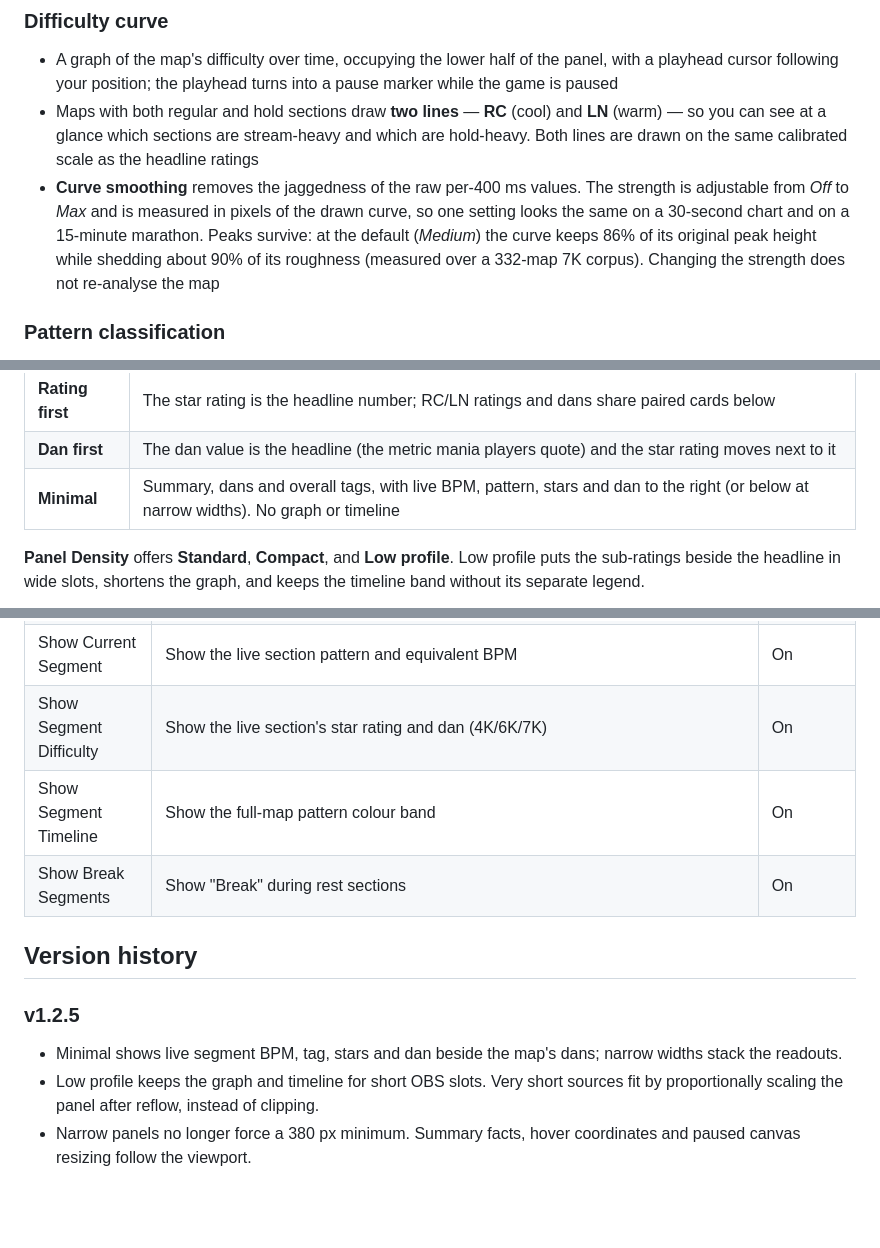
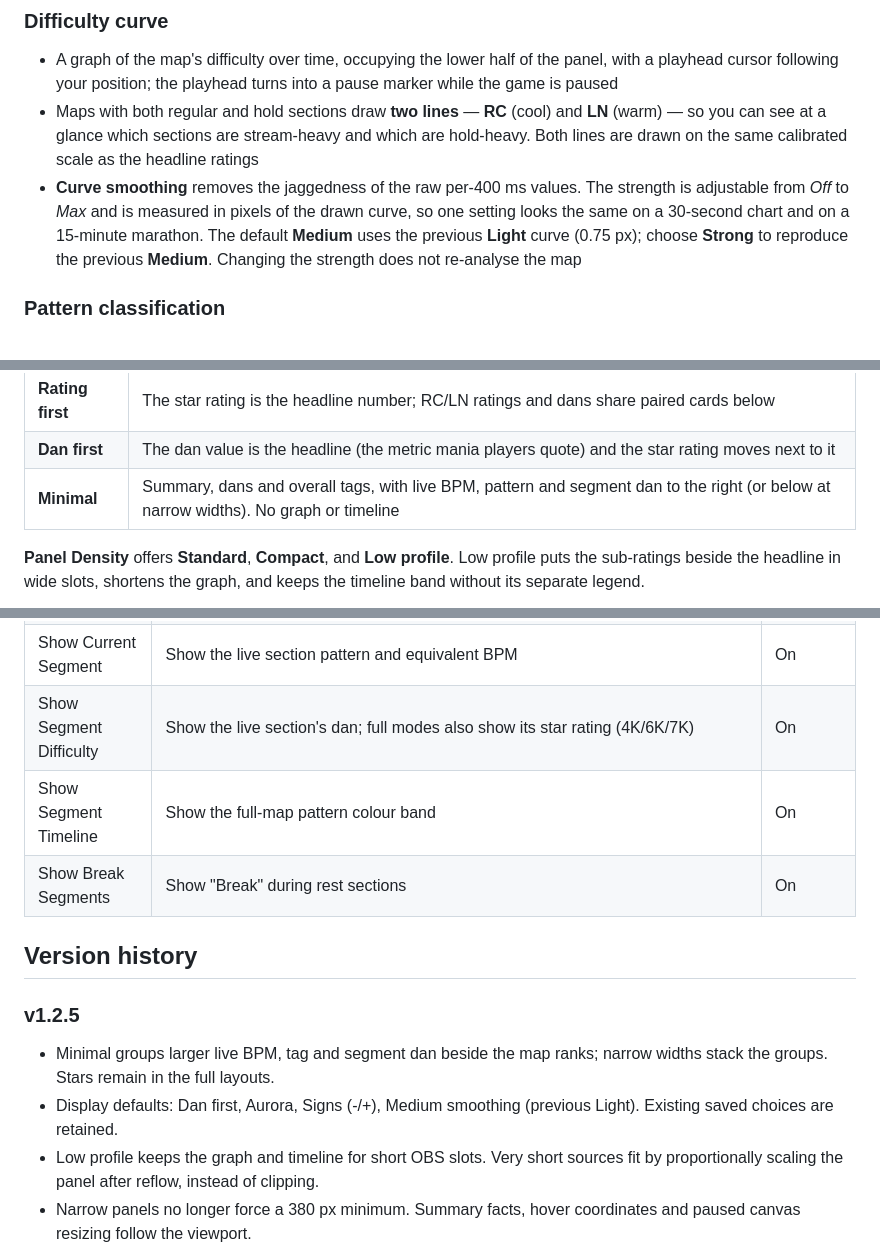
Before and after one commit to Ist1na07/spm_rating_map_analyser, a Markdown page: README.md, 3 parts joined by grey strips. GitHub-like rendering; blank space fills up the shorter version.

```diff
--- a/README.md
+++ b/README.md
@@ -35,7 +35,7 @@ While playing, the overlay follows your position and shows the current section's
 
 - A graph of the map's difficulty over time, occupying the lower half of the panel, with a playhead cursor following your position; the playhead turns into a pause marker while the game is paused
 - Maps with both regular and hold sections draw **two lines** — **RC** (cool) and **LN** (warm) — so you can see at a glance which sections are stream-heavy and which are hold-heavy. Both lines are drawn on the same calibrated scale as the headline ratings
-- **Curve smoothing** removes the jaggedness of the raw per-400 ms values. The strength is adjustable from *Off* to *Max* and is measured in pixels of the drawn curve, so one setting looks the same on a 30-second chart and on a 15-minute marathon. Peaks survive: at the default (*Medium*) the curve keeps 86% of its original peak height while shedding about 90% of its roughness (measured over a 332-map 7K corpus). Changing the strength does not re-analyse the map
+- **Curve smoothing** removes the jaggedness of the raw per-400 ms values. The strength is adjustable from *Off* to *Max* and is measured in pixels of the drawn curve, so one setting looks the same on a 30-second chart and on a 15-minute marathon. The default **Medium** uses the previous **Light** curve (0.75 px); choose **Strong** to reproduce the previous **Medium**. Changing the strength does not re-analyse the map
 
 ### Pattern classification
 
@@ -88,7 +88,7 @@ Three layouts under **UI Style**:
 |-------|------------|
 | **Rating first** | The star rating is the headline number; RC/LN ratings and dans share paired cards below |
 | **Dan first** | The dan value is the headline (the metric mania players quote) and the star rating moves next to it |
-| **Minimal** | Summary, dans and overall tags, with live BPM, pattern, stars and dan to the right (or below at narrow widths). No graph or timeline |
+| **Minimal** | Summary, dans and overall tags, with live BPM, pattern and segment dan to the right (or below at narrow widths). No graph or timeline |
 
 **Panel Density** offers **Standard**, **Compact**, and **Low profile**. Low profile puts the sub-ratings beside the headline in wide slots, shortens the graph, and keeps the timeline band without its separate legend.
 
@@ -138,7 +138,7 @@ Tosu stores settings separately for each installation directory. Match **Rating
 | Show Map Summary | Show the song/difficulty/mapper/keys/BPM/objects/length line | On |
 | Show Pattern Tags | Show the overall pattern chips | On |
 | Show Current Segment | Show the live section pattern and equivalent BPM | On |
-| Show Segment Difficulty | Show the live section's star rating and dan (4K/6K/7K) | On |
+| Show Segment Difficulty | Show the live section's dan; full modes also show its star rating (4K/6K/7K) | On |
 | Show Segment Timeline | Show the full-map pattern colour band | On |
 | Show Break Segments | Show "Break" during rest sections | On |
 
@@ -146,7 +146,8 @@ Tosu stores settings separately for each installation directory. Match **Rating
 
 ### v1.2.5
 
-- Minimal shows live segment BPM, tag, stars and dan beside the map's dans; narrow widths stack the readouts.
+- Minimal groups larger live BPM, tag and segment dan beside the map ranks; narrow widths stack the groups. Stars remain in the full layouts.
+- Display defaults: Dan first, Aurora, Signs (-/+), Medium smoothing (previous Light). Existing saved choices are retained.
 - Low profile keeps the graph and timeline for short OBS slots. Very short sources fit by proportionally scaling the panel after reflow, instead of clipping.
 - Narrow panels no longer force a 380 px minimum. Summary facts, hover coordinates and paused canvas resizing follow the viewport.
 
```
Also changed, not shown: other parts of README.md (+3 -3 lines), README_zh.md (+8 -7 lines), TESTING.md (+4 -0 lines), screenshots/default-7k.png, screenshots/minimal-7k.png, 4 other files.
